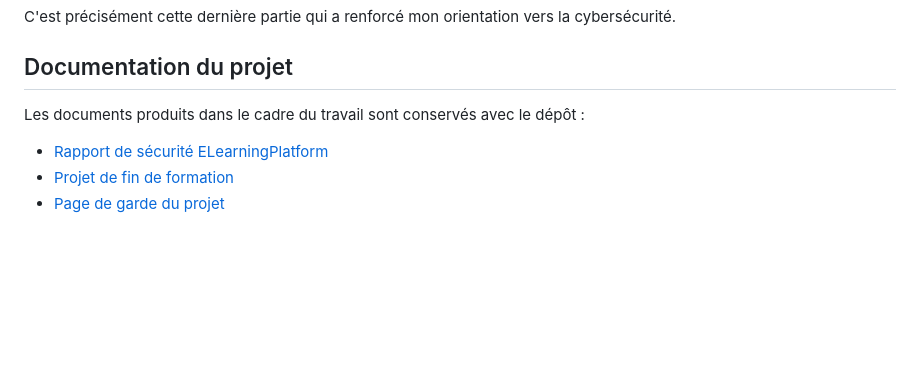
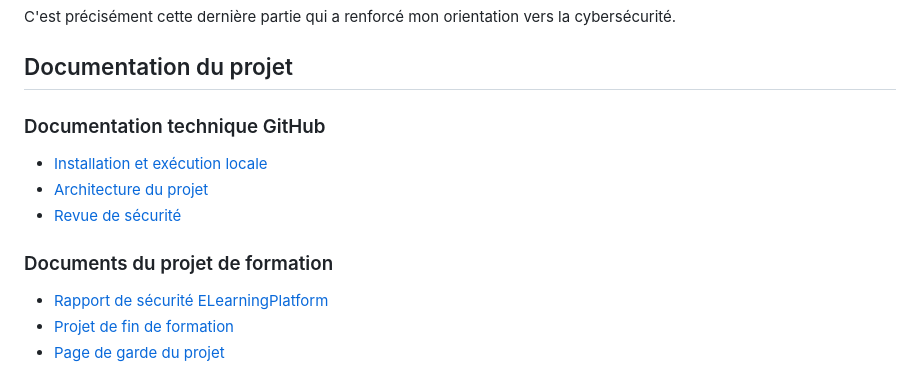
Before and after one commit to bricehach/ELearningPlatform, a Markdown page: README.md, the part around the change. Drawn GitHub-style; blank space fills up the shorter version.

Commit message:
docs: link technical documentation from README

```diff
--- a/README.md
+++ b/README.md
@@ -181,7 +181,13 @@ C'est précisément cette dernière partie qui a renforcé mon orientation vers
 
 ## Documentation du projet
 
-Les documents produits dans le cadre du travail sont conservés avec le dépôt :
+### Documentation technique GitHub
+
+- [Installation et exécution locale](docs/installation.md)
+- [Architecture du projet](docs/architecture.md)
+- [Revue de sécurité](docs/security-review.md)
+
+### Documents du projet de formation
 
 - [Rapport de sécurité ELearningPlatform](https://github.com/user-attachments/files/19025862/Rapport.de.securite.ELearningPlatform.docx)
 - [Projet de fin de formation](https://github.com/user-attachments/files/19025860/Projet.de.fin.de.formation.docx)
```
